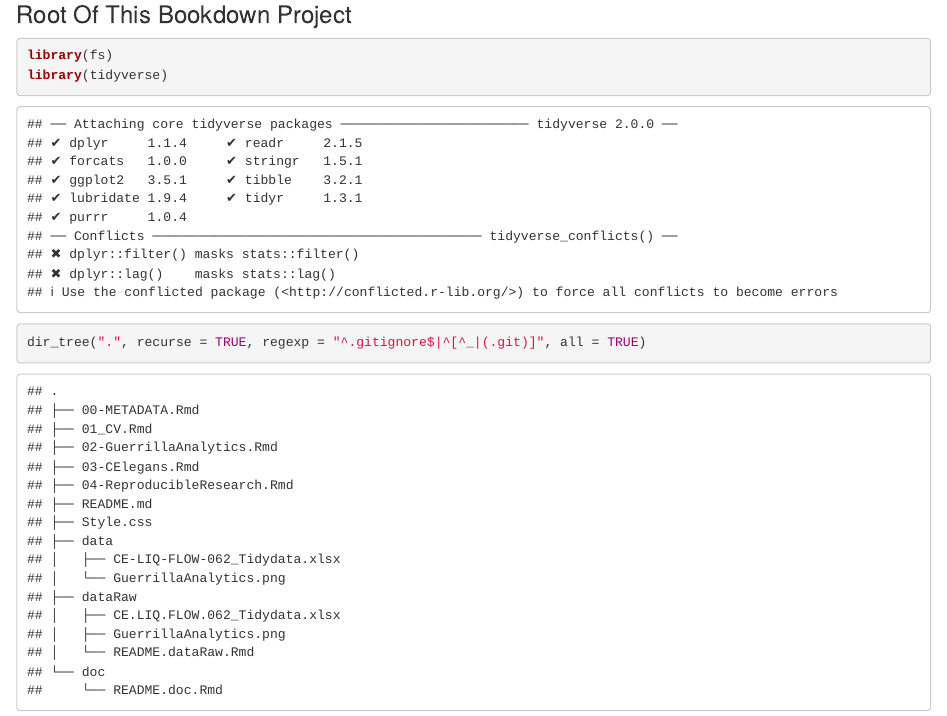
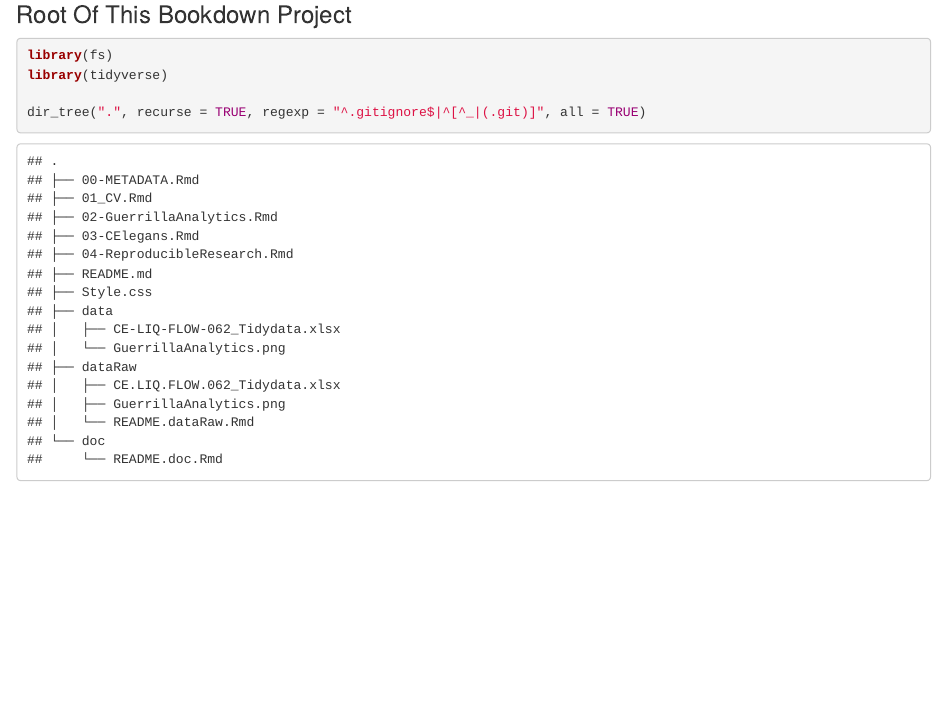
Before and after one commit to ThijmenWeijgertze/PortofolioBookdown, an R Markdown document (02-GuerrillaAnalytics.Rmd): the page in a window 1100 px wide, from 730 px down. Rendered offline with R 4.5, knitr and Pandoc, with nearby package versions; drawn as R Markdown's standard HTML page in place of the format the file asks for.

Commit message:
warning false message false in guerrilla rmd

````diff
--- a/02-GuerrillaAnalytics.Rmd
+++ b/02-GuerrillaAnalytics.Rmd
@@ -14,7 +14,7 @@ knitr::include_graphics(here::here(
 
 ### Root Of This Bookdown Project {-}
 
-```{r GuerrillaAnalytics load, echo=TRUE}
+```{r GuerrillaAnalytics load, echo=TRUE, warning=FALSE, message=FALSE}
 library(fs)
 library(tidyverse)
 
````
